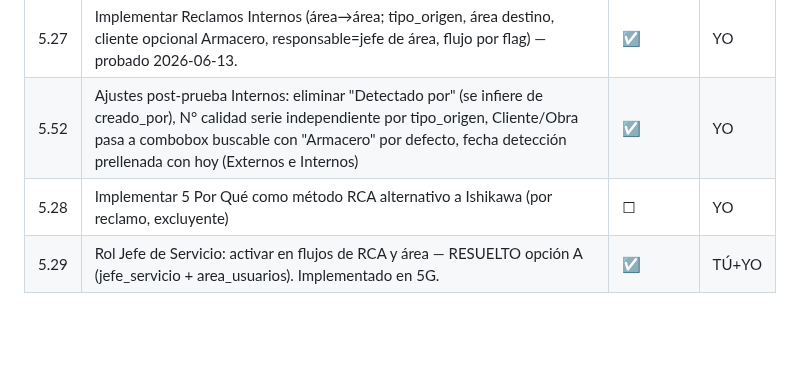
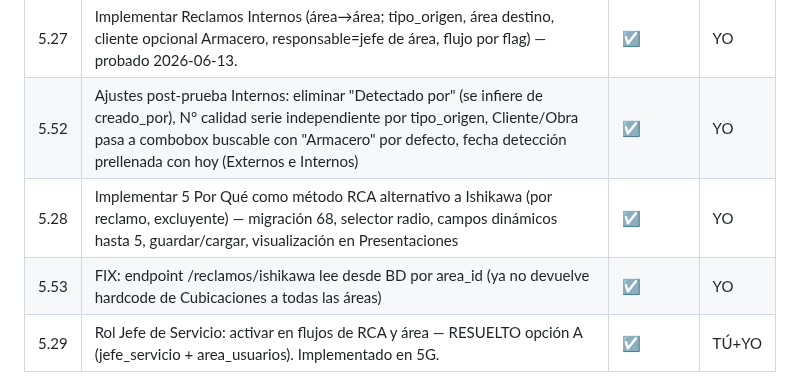
Before and after one commit to eugenioz-droid/armahub-backend, a Markdown page: docs/programa-versiones/programa_v1.00.md, the part around the change. GitHub-like rendering; blank space fills up the shorter version.

Commit message:
docs: marcar 5.28 y 5.53 completados (RCA flexible + fix Ishikawa por área)

```diff
--- a/docs/programa-versiones/programa_v1.00.md
+++ b/docs/programa-versiones/programa_v1.00.md
@@ -298,7 +298,8 @@ Objetivo: endurecer Reclamos y cerrar los pendientes reales arrastrados.
 |----|-------------|-----------|-------|
 | 5.27 | Implementar Reclamos Internos (área→área; tipo_origen, área destino, cliente opcional Armacero, responsable=jefe de área, flujo por flag) — probado 2026-06-13. | ☑ | YO |
 | 5.52 | Ajustes post-prueba Internos: eliminar "Detectado por" (se infiere de creado_por), N° calidad serie independiente por tipo_origen, Cliente/Obra pasa a combobox buscable con "Armacero" por defecto, fecha detección prellenada con hoy (Externos e Internos) | ☑ | YO |
-| 5.28 | Implementar 5 Por Qué como método RCA alternativo a Ishikawa (por reclamo, excluyente) | ☐ | YO |
+| 5.28 | Implementar 5 Por Qué como método RCA alternativo a Ishikawa (por reclamo, excluyente) — migración 68, selector radio, campos dinámicos hasta 5, guardar/cargar, visualización en Presentaciones | ☑ | YO |
+| 5.53 | FIX: endpoint /reclamos/ishikawa lee desde BD por area_id (ya no devuelve hardcode de Cubicaciones a todas las áreas) | ☑ | YO |
 | 5.29 | Rol Jefe de Servicio: activar en flujos de RCA y área — RESUELTO opción A (jefe_servicio + area_usuarios). Implementado en 5G. | ☑ | TÚ+YO |
 
 ### 5F. Refactor roles + flujo de validación (iniciado sesión 2026-06-11)
```
